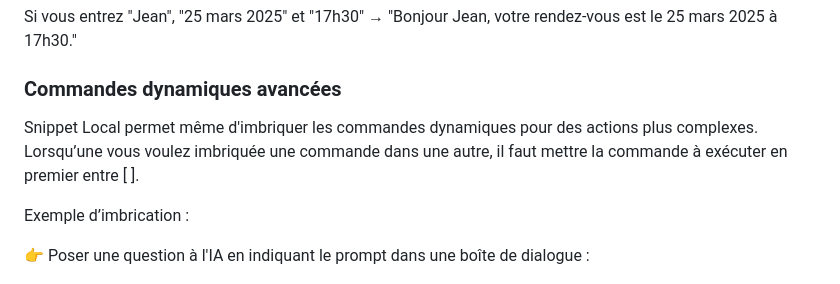
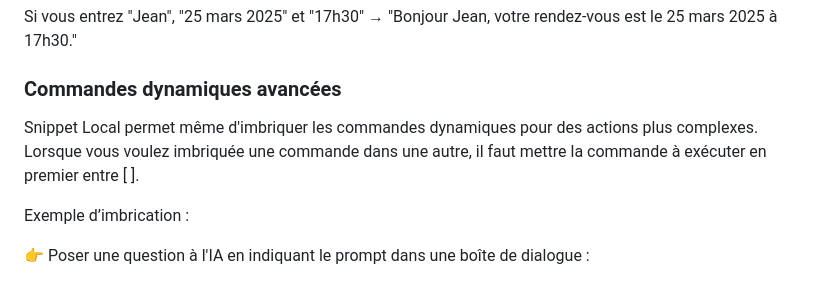
Before and after one commit to jojo1992341/snippet-local, a Markdown page: README.md, the part around the change. GitHub-like rendering.

```diff
--- a/README.md
+++ b/README.md
@@ -39,7 +39,7 @@ votre rendez-vous est le 25 mars 2025 à 17h30."
 
 ### Commandes dynamiques avancées
 
-Snippet Local permet même  d'imbriquer les commandes dynamiques pour des actions plus complexes. Lorsqu’une vous voulez imbriquée une commande dans une autre, il faut mettre la commande à exécuter en premier entre [ ].
+Snippet Local permet même  d'imbriquer les commandes dynamiques pour des actions plus complexes. Lorsque vous voulez imbriquée une commande dans une autre, il faut mettre la commande à exécuter en premier entre [ ].
 
 Exemple d’imbrication :
 
```
